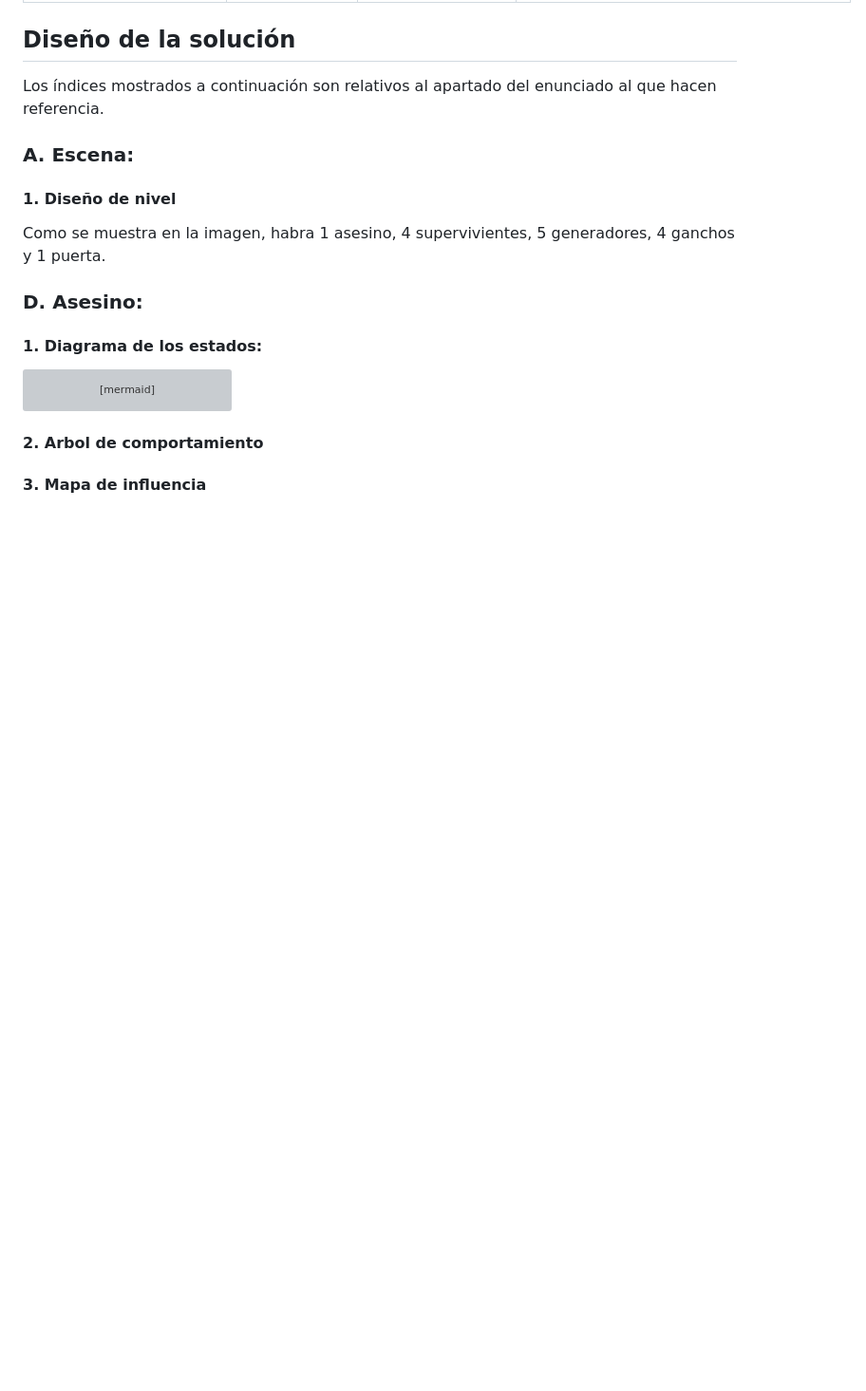
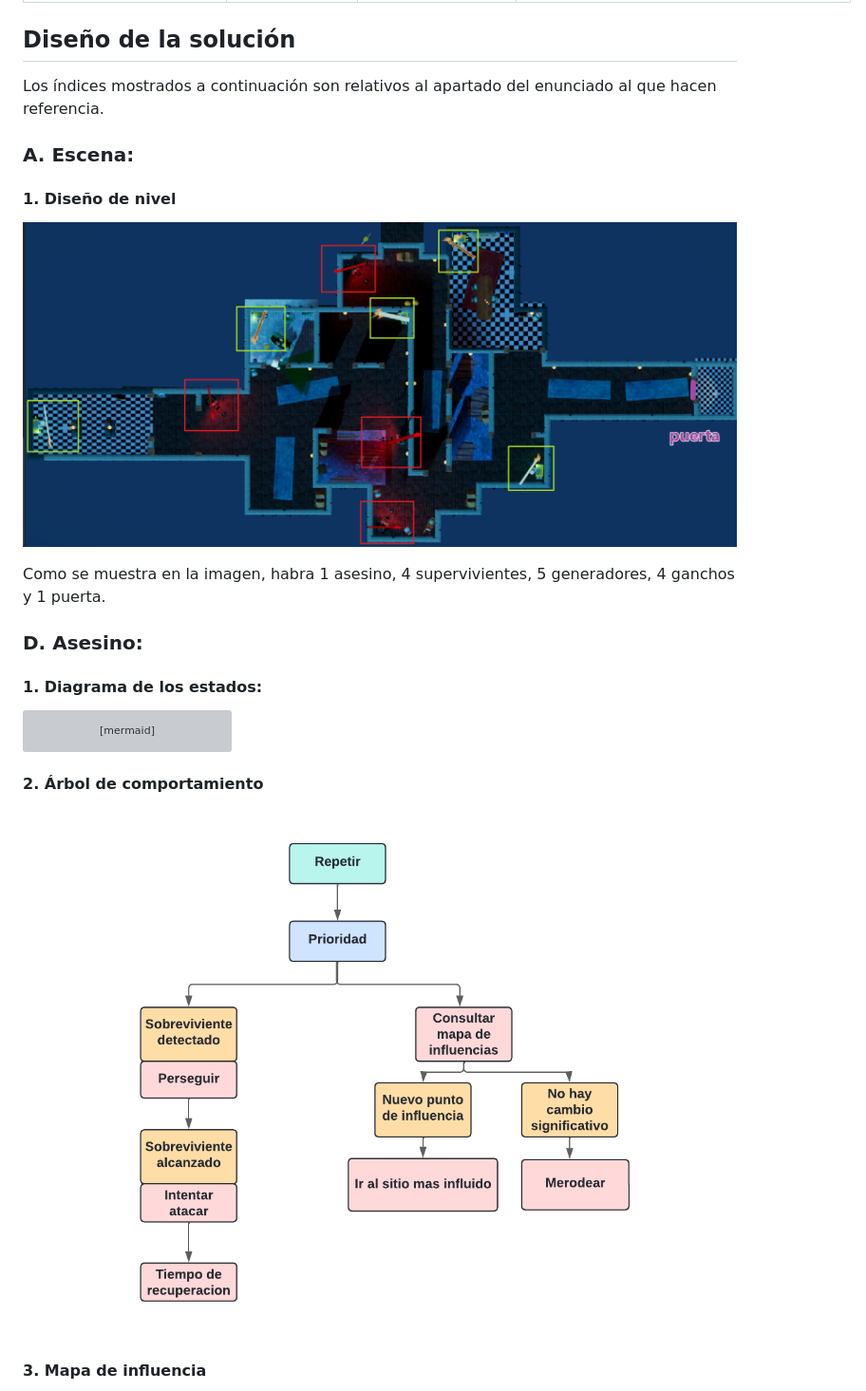
Before and after one commit to IAV24-Qin-Wen/ProyectoFinal, a Markdown page: README.md, the part around one of its changes. Shown at 95% size. Drawn GitHub-style; blank space fills up the shorter version; grey boxes are pictures that could not be loaded.

````diff
--- a/README.md
+++ b/README.md
@@ -87,6 +97,8 @@ Los índices mostrados a continuación son relativos al apartado del enunciado a
 
 ### A. Escena:
 #### 1. Diseño de nivel
+![Nivel](/IAV24_ProyectoFinal/nivel.png "Nivel")
+
 Como se muestra en la imagen, habra 1 asesino, 4 supervivientes, 5 generadores, 4 ganchos y 1 puerta.
 
 ### D. Asesino:
@@ -108,6 +120,8 @@ graph TD;
         J -->|Superviviente escapa / Superviviente esquiva el attaque| H
     end
 ```
-#### 2. Arbol de comportamiento
+#### 2. Árbol de comportamiento
+
+![AC](/IAV24_ProyectoFinal/arbol_asesino.png "AC")
 
 #### 3. Mapa de influencia
````
Also changed, not shown: other parts of README.md (+39 -6 lines).
